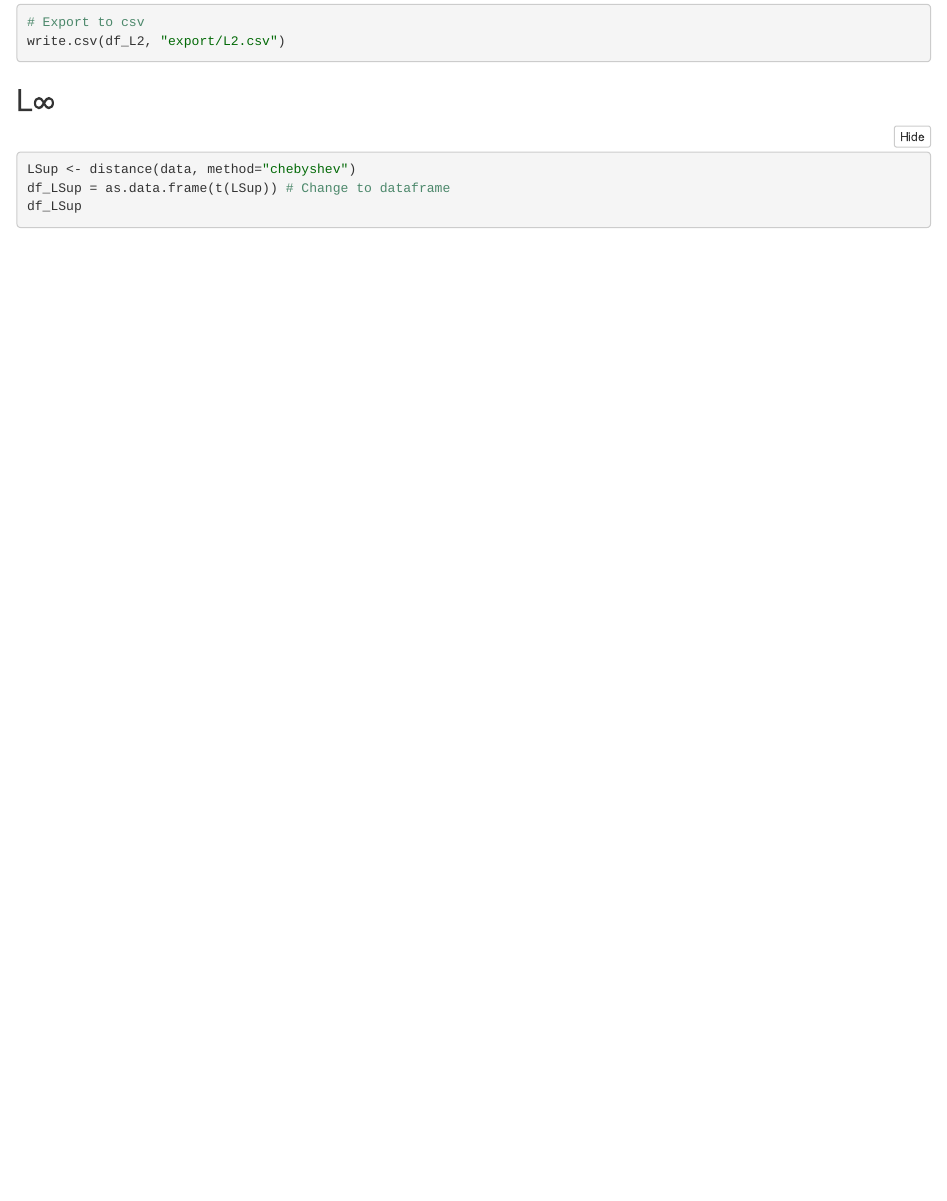
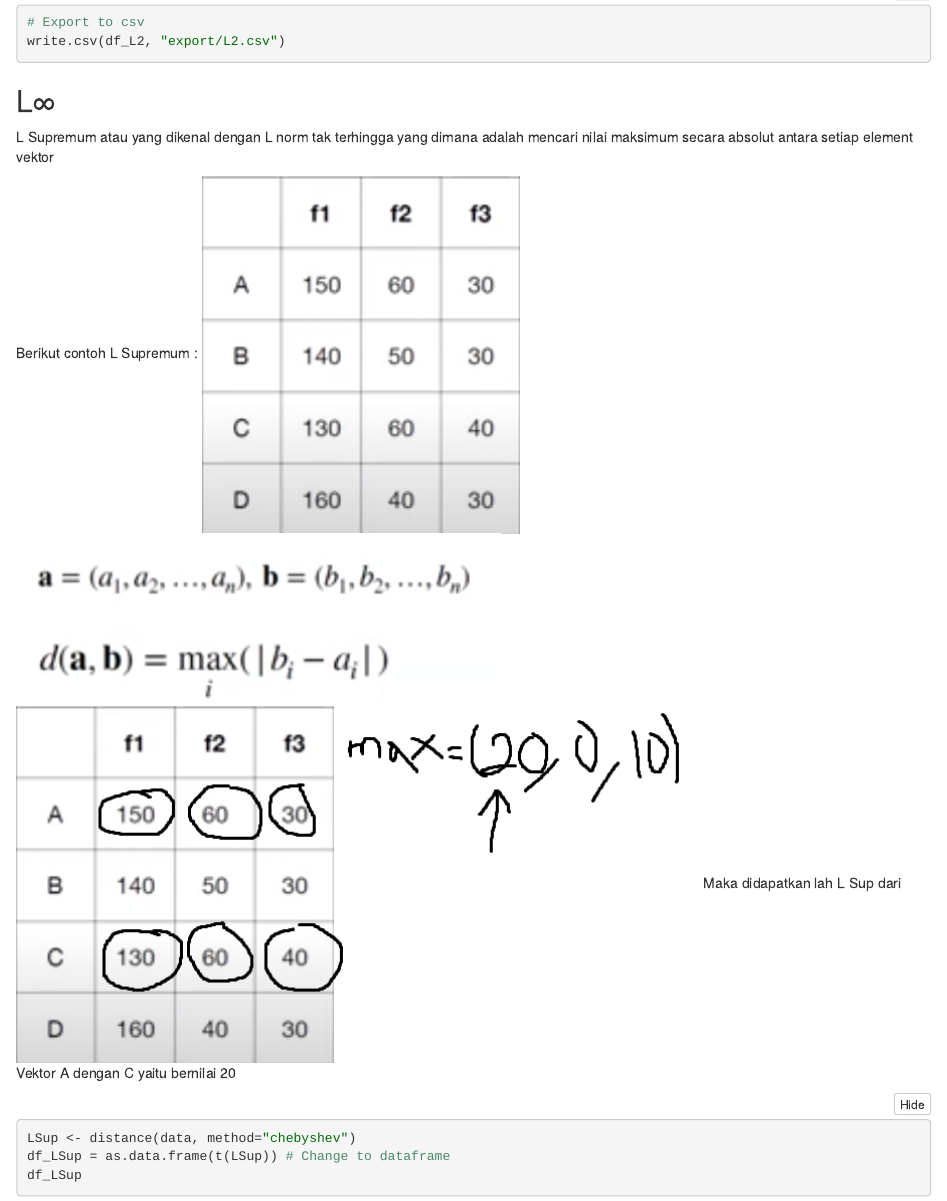
Before and after one commit to kennethmanuel/ProximityMatrix, an R Markdown document (ProximityMatrix.Rmd): the page in a window 1100 px wide, from 3980 px down before the commit and from 2900 px down after it, so that both start at the same text. The pictures show the output file ProximityMatrix.nb.html that the author committed with the source, opened offline.

Commit message:
LSupremum

````diff
--- a/ProximityMatrix.Rmd
+++ b/ProximityMatrix.Rmd
@@ -77,7 +77,14 @@ write.csv(df_L2, "export/L2.csv")
 ```
 
 ## L∞
+L Supremum atau yang dikenal dengan L norm tak terhingga yang dimana
+adalah mencari nilai maksimum secara absolut antara setiap element vektor
 
+Berikut contoh L Supremum :
+![Contoh soal dengan L Supremum](images/LSup Example.png)
+![Dengan menggunakan rumus L Supremum](images/LSup Formula.png)
+![Contoh mencari L Supremum dari vektor A dengan Vektor C](images/LSup Answer.png)
+Maka didapatkan lah L Sup dari Vektor A dengan C yaitu bernilai 20
 ```{r message=FALSE}
 LSup <- distance(data, method="chebyshev")
 df_LSup = as.data.frame(t(LSup)) # Change to dataframe
````
Also changed, not shown: ProximityMatrix.nb.html, images/LSup Answer.png (added), images/LSup Example.png (added), images/LSup Formula.png (added).
